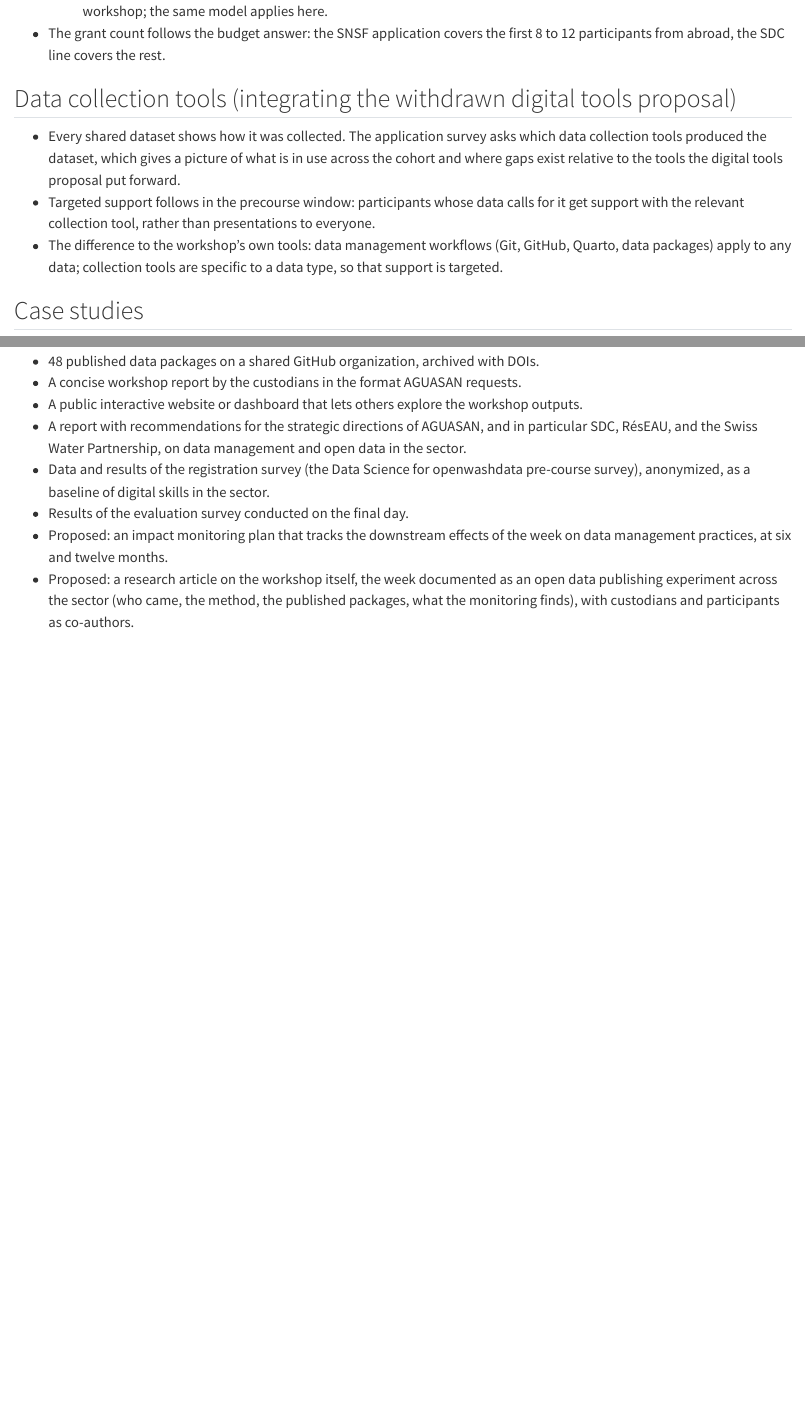
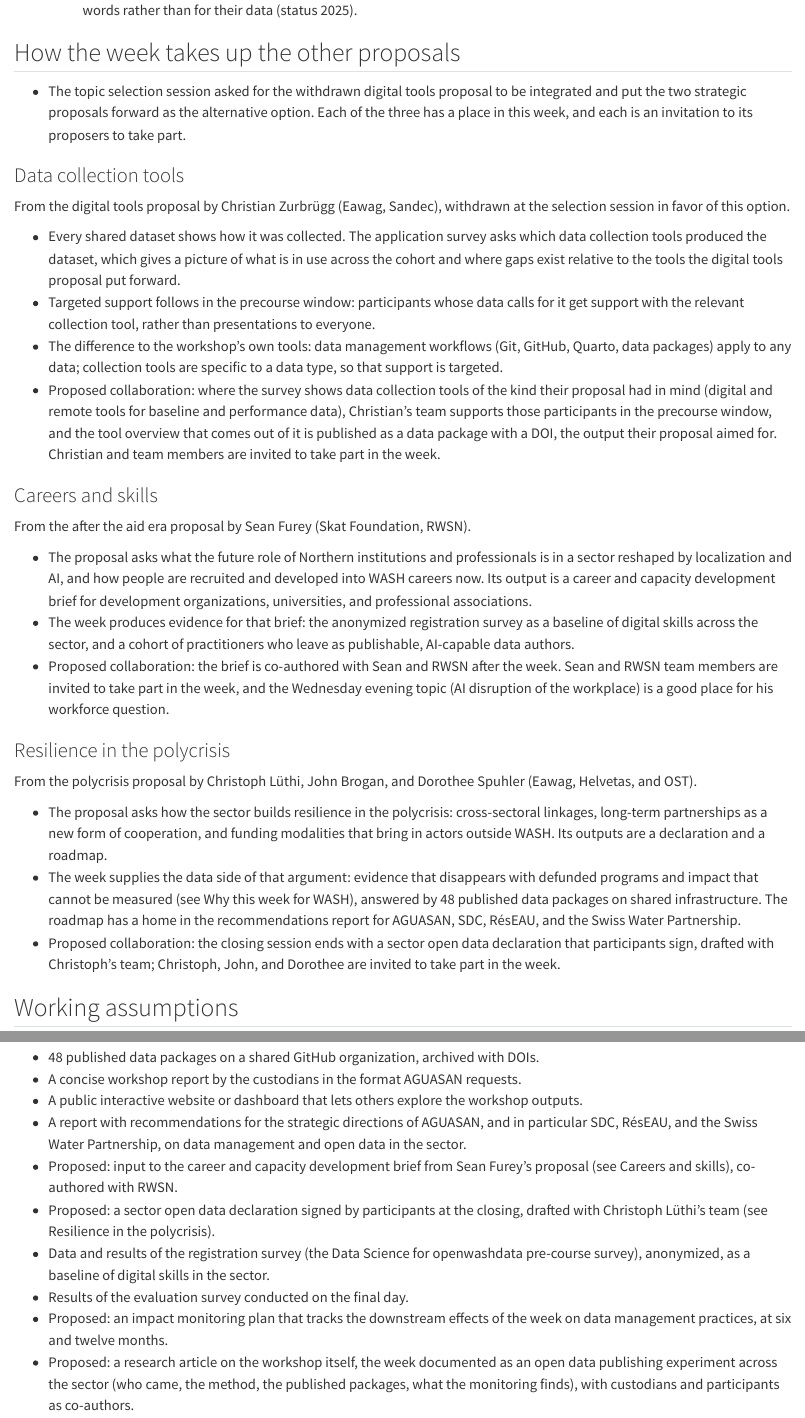
Before and after one commit to Global-Health-Engineering/aguasan, a Quarto document (proposal/week-outline-draft.qmd): the page in a window 1100 px wide, from 3640 px down before the commit and from 1130 px down after it, and a second part further down, joined at a grey line. Rendered offline with R 4.5, knitr and Pandoc in place of Quarto, with nearby package versions; drawn as R Markdown's standard HTML page in place of the format the file asks for.

Commit message:
add a section on the other proposals

```diff
--- a/proposal/week-outline-draft.qmd
+++ b/proposal/week-outline-draft.qmd
@@ -41,6 +41,35 @@ What better, open data enables for WASH itself, the strategic question raised in
 - The demand is real
   - The accompanying document "Who signs up for openwashdata training" shows 421 registrations across two course cohorts from 45 countries, most from the global south, most arriving as beginners, and nearly all using AI tools for words rather than for their data (status 2025).
 
+## How the week takes up the other proposals
+
+- The topic selection session asked for the withdrawn digital tools proposal to be integrated and put the two strategic proposals forward as the alternative option. Each of the three has a place in this week, and each is an invitation to its proposers to take part.
+
+### Data collection tools
+
+From the digital tools proposal by Christian Zurbrügg (Eawag, Sandec), withdrawn at the selection session in favor of this option.
+
+- Every shared dataset shows how it was collected. The application survey asks which data collection tools produced the dataset, which gives a picture of what is in use across the cohort and where gaps exist relative to the tools the digital tools proposal put forward.
+- Targeted support follows in the precourse window: participants whose data calls for it get support with the relevant collection tool, rather than presentations to everyone.
+- The difference to the workshop's own tools: data management workflows (Git, GitHub, Quarto, data packages) apply to any data; collection tools are specific to a data type, so that support is targeted.
+- Proposed collaboration: where the survey shows data collection tools of the kind their proposal had in mind (digital and remote tools for baseline and performance data), Christian's team supports those participants in the precourse window, and the tool overview that comes out of it is published as a data package with a DOI, the output their proposal aimed for. Christian and team members are invited to take part in the week.
+
+### Careers and skills
+
+From the after the aid era proposal by Sean Furey (Skat Foundation, RWSN).
+
+- The proposal asks what the future role of Northern institutions and professionals is in a sector reshaped by localization and AI, and how people are recruited and developed into WASH careers now. Its output is a career and capacity development brief for development organizations, universities, and professional associations.
+- The week produces evidence for that brief: the anonymized registration survey as a baseline of digital skills across the sector, and a cohort of practitioners who leave as publishable, AI-capable data authors.
+- Proposed collaboration: the brief is co-authored with Sean and RWSN after the week. Sean and RWSN team members are invited to take part in the week, and the Wednesday evening topic (AI disruption of the workplace) is a good place for his workforce question.
+
+### Resilience in the polycrisis
+
+From the polycrisis proposal by Christoph Lüthi, John Brogan, and Dorothee Spuhler (Eawag, Helvetas, and OST).
+
+- The proposal asks how the sector builds resilience in the polycrisis: cross-sectoral linkages, long-term partnerships as a new form of cooperation, and funding modalities that bring in actors outside WASH. Its outputs are a declaration and a roadmap.
+- The week supplies the data side of that argument: evidence that disappears with defunded programs and impact that cannot be measured (see Why this week for WASH), answered by 48 published data packages on shared infrastructure. The roadmap has a home in the recommendations report for AGUASAN, SDC, RésEAU, and the Swiss Water Partnership.
+- Proposed collaboration: the closing session ends with a sector open data declaration that participants sign, drafted with Christoph's team; Christoph, John, and Dorothee are invited to take part in the week.
+
 ## Working assumptions
 
 - Event week: Monday 6 to Friday 10 September 2027 (beginning of September; exact week to confirm with the organizers).
@@ -106,18 +135,12 @@ What better, open data enables for WASH itself, the strategic question raised in
   - Childcare is a named budget line in the workshop budget. EMBO earmarks a fixed childcare sum per funded workshop; the same model applies here.
 - The grant count follows the budget answer: the SNSF application covers the first 8 to 12 participants from abroad, the SDC line covers the rest.
 
-## Data collection tools (integrating the withdrawn digital tools proposal)
-
-- Every shared dataset shows how it was collected. The application survey asks which data collection tools produced the dataset, which gives a picture of what is in use across the cohort and where gaps exist relative to the tools the digital tools proposal put forward.
-- Targeted support follows in the precourse window: participants whose data calls for it get support with the relevant collection tool, rather than presentations to everyone.
-- The difference to the workshop's own tools: data management workflows (Git, GitHub, Quarto, data packages) apply to any data; collection tools are specific to a data type, so that support is targeted.
-
 ## Case studies
 
 - This list is still being built. The candidates below are grouped by the kind of case each one shows; the final selection and the case-study selection criteria will be confirmed with the Steering Group.
 
 | Category | Case | What it shows |
-|--------|--------------|------------------|
+|----|----|----|
 | Practitioner publishing own data | Course capstones (22 from the first cohort, 48 from the second) | Individuals publishing a self-chosen dataset, the direct model for the week |
 | Practitioner publishing own data | Kelsey Shaw | A first-cohort participant who published her PhD data and co-authored a paper in Environmental Science & Technology |
 | Institutional / data stewardship | Data-stewardship work in Malawi with NGO BASEflow, Emmanuel Mhango / Muthi Nhlema | The institutional case for open data inside an organization |
@@ -261,6 +284,8 @@ Beyond the participant level, the week produces:
 - A concise workshop report by the custodians in the format AGUASAN requests.
 - A public interactive website or dashboard that lets others explore the workshop outputs.
 - A report with recommendations for the strategic directions of AGUASAN, and in particular SDC, RésEAU, and the Swiss Water Partnership, on data management and open data in the sector.
+- Proposed: input to the career and capacity development brief from Sean Furey's proposal (see Careers and skills), co-authored with RWSN.
+- Proposed: a sector open data declaration signed by participants at the closing, drafted with Christoph Lüthi's team (see Resilience in the polycrisis).
 - Data and results of the registration survey (the Data Science for openwashdata pre-course survey), anonymized, as a baseline of digital skills in the sector.
 - Results of the evaluation survey conducted on the final day.
 - Proposed: an impact monitoring plan that tracks the downstream effects of the week on data management practices, at six and twelve months.
```
Also changed, not shown: proposal/week-outline-draft.qmd (12 more changed lines).
